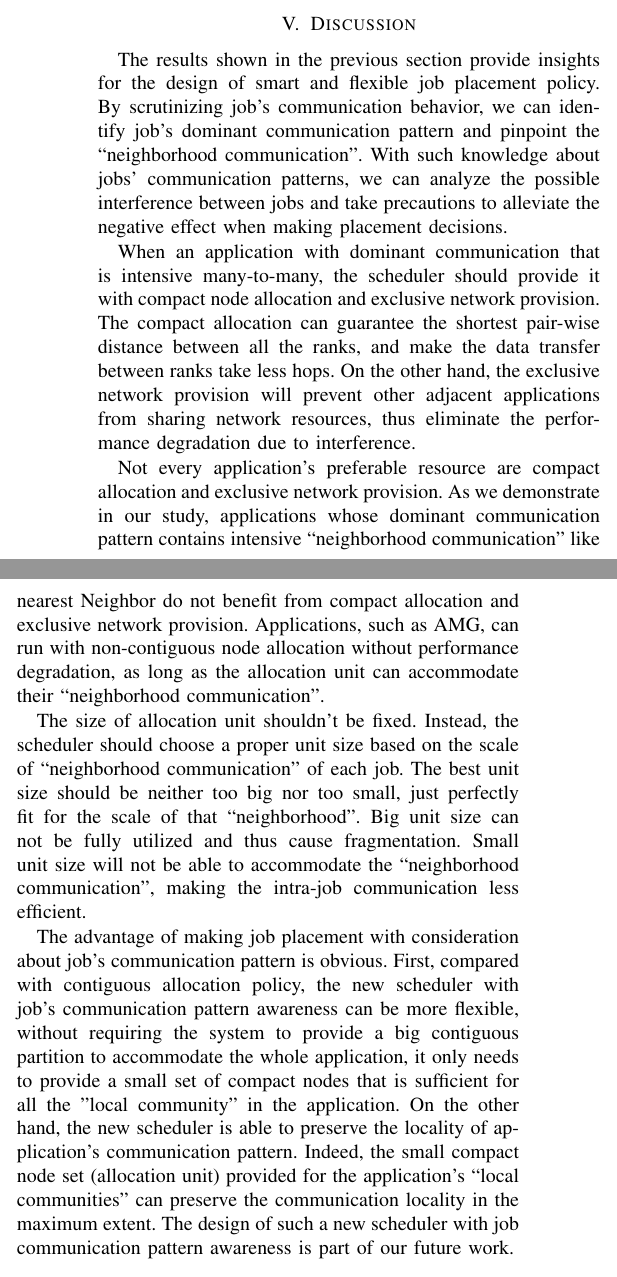
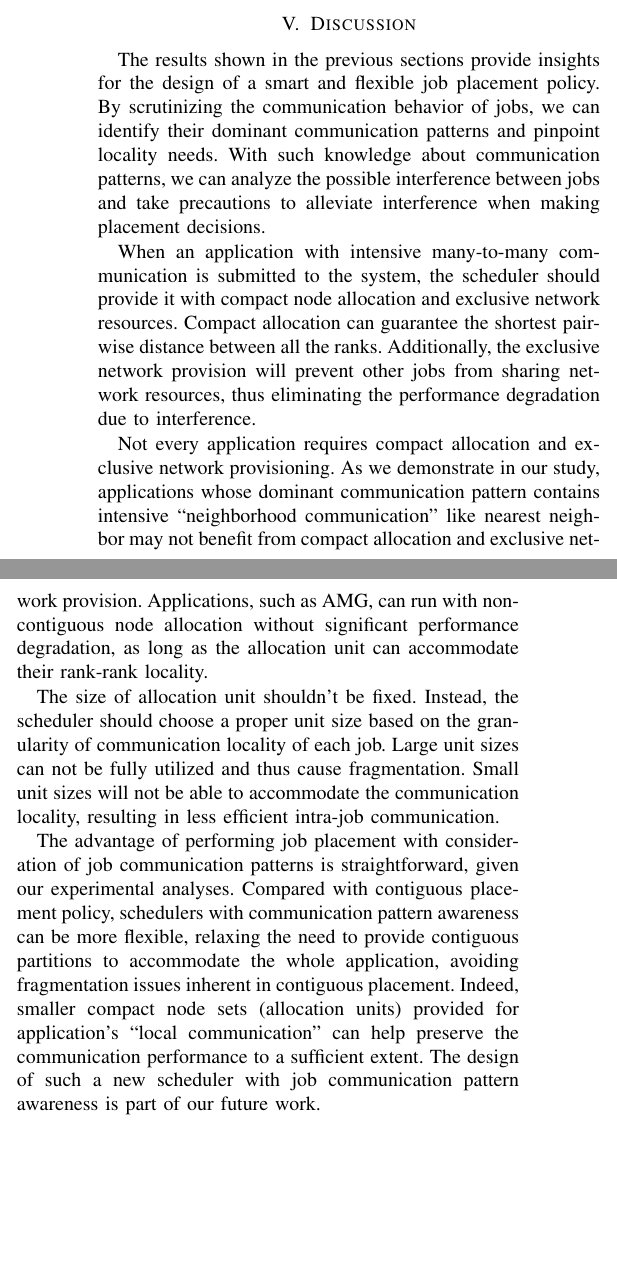
Before and after one commit to yangxuserene/paperdraft, a LaTeX paper (submission.tex, which reads discussion.tex): two parts of the columns of page 6 of 8, joined at a grey line, cut so that both start at the same text, the shorter picture padded with empty space. Compiled offline with pdfLaTeX.

Commit message:
pass on discussion

```diff
--- a/discussion.tex
+++ b/discussion.tex
@@ -2,52 +2,46 @@
 \section{Discussion}
 \label{sec:discussion}
 
-The results shown in the previous section provide insights
-for the design of smart and flexible job placement policy.
-By scrutinizing job's communication behavior,
-we can identify job's dominant communication pattern
-and pinpoint the ``neighborhood communication".
-With such knowledge about jobs' communication patterns,
+The results shown in the previous sections provide insights
+for the design of a smart and flexible job placement policy.
+By scrutinizing the communication behavior of jobs,
+we can identify their dominant communication patterns
+and pinpoint locality needs.
+With such knowledge about communication patterns,
 we can analyze the possible interference between jobs and
-take precautions to alleviate the negative effect when making placement decisions.
+take precautions to alleviate interference when making placement decisions.
 
-When an application with dominant communication that is intensive many-to-many,
-the scheduler should provide it with compact node allocation and exclusive network provision.
-The compact allocation can guarantee the shortest pair-wise distance between all the ranks,
-and make the data transfer between ranks take less hops.
-On the other hand,
-the exclusive network provision will prevent other adjacent applications from sharing network resources,
-thus eliminate the performance degradation due to interference.
+When an application with intensive many-to-many communication is submitted to the system,
+the scheduler should provide it with compact node allocation and exclusive network resources.
+Compact allocation can guarantee the shortest pair-wise distance between all the ranks.
+Additionally, the exclusive network provision will prevent other jobs from sharing network resources,
+thus eliminating the performance degradation due to interference.
 
-Not every application's preferable resource are compact allocation
-and exclusive network provision.
+Not every application requires compact allocation and exclusive network provisioning.
 As we demonstrate in our study,
 applications whose dominant communication pattern contains intensive
-``neighborhood communication" like nearest Neighbor do not benefit
+``neighborhood communication" like nearest neighbor may not benefit
 from compact allocation and exclusive network provision.
 Applications, such as AMG, can run with non-contiguous node
-allocation without performance degradation,
-as long as the allocation unit can accommodate their ``neighborhood communication".
+allocation without significant performance degradation,
+as long as the allocation unit can accommodate their rank-rank locality.
 
 The size of allocation unit shouldn't be fixed.
 Instead, the scheduler should choose a proper unit size
-based on the scale of ``neighborhood communication" of each job.
-The best unit size should be neither too big nor too small,
-just perfectly fit for the scale of that ``neighborhood".
-Big unit size can not be fully utilized and thus cause fragmentation.
-Small unit size will not be able to accommodate the ``neighborhood communication",
-making the intra-job communication less efficient.
+based on the granularity of communication locality of each job.
+Large unit sizes can not be fully utilized and thus cause fragmentation.
+Small unit sizes will not be able to accommodate the communication locality,
+resulting in less efficient intra-job communication.
 
 
-The advantage of making job placement with consideration about job's communication pattern is obvious.
-First, compared with contiguous allocation policy,
-the new scheduler with job's communication pattern awareness can be more flexible,
-without requiring the system to provide a big contiguous partition to accommodate the whole application,
-it only needs to provide a small set of compact nodes that is
-sufficient for all the "local community" in the application.
-On the other hand,
-the new scheduler is able to preserve the locality of application's communication pattern.
-Indeed, the small compact node set (allocation unit) provided for the application's
-``local communities" can preserve the communication locality in the maximum extent.
+The advantage of performing job placement with consideration
+of job communication patterns is straightforward,
+given our experimental analyses.
+Compared with contiguous placement policy,
+schedulers with communication pattern awareness can be more flexible,
+relaxing the need to provide contiguous partitions to accommodate the whole application,
+avoiding fragmentation issues inherent in contiguous placement.
+Indeed, smaller compact node sets (allocation units) provided for application's
+``local communication" can help preserve the communication performance to a sufficient extent.
 The design of such a new scheduler with job communication pattern awareness
 is part of our future work.
```
